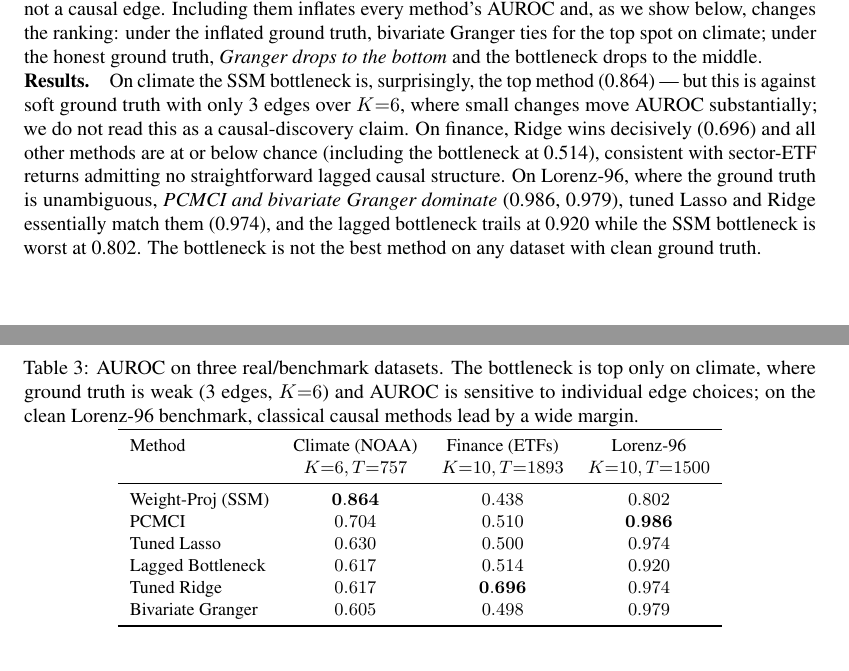
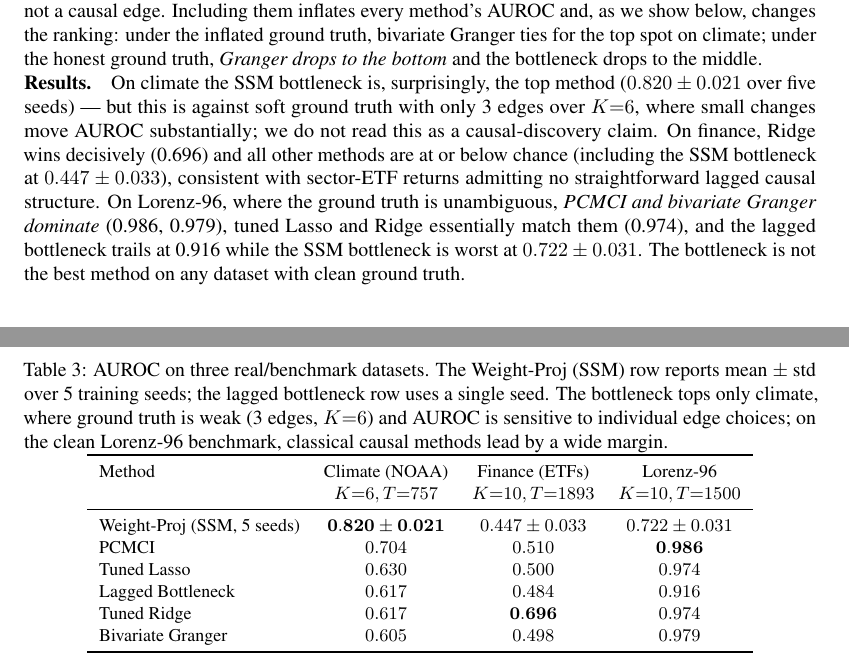
Before and after one commit to ankitlade12/predictive-weights-audit, a LaTeX paper (paper/draft/main.tex): two parts of pages 3 and 4 of 6, joined at a grey line, cut so that both start at the same text. Compiled offline with pdfLaTeX.

Commit message:
docs: sync paper numbers with gpu run

```diff
--- a/paper/draft/main.tex
+++ b/paper/draft/main.tex
@@ -264,36 +264,38 @@ honest ground truth, \emph{Granger drops to the bottom} and the
 bottleneck drops to the middle.
 
 \paragraph{Results.} On climate the SSM bottleneck is, surprisingly,
-the top method (0.864) — but this is against soft ground truth
+the top method ($0.820 \pm 0.021$ over five seeds) — but this is against soft ground truth
 with only 3 edges over $K{=}6$, where small changes move AUROC
 substantially; we do not read this as a causal-discovery claim. On
 finance, Ridge wins decisively (0.696) and all other methods are at
-or below chance (including the bottleneck at 0.514), consistent with
+or below chance (including the SSM bottleneck at $0.447 \pm 0.033$), consistent with
 sector-ETF returns admitting no straightforward lagged causal
 structure. On Lorenz-96, where the ground truth is unambiguous,
 \emph{PCMCI and bivariate Granger dominate} (0.986, 0.979), tuned
 Lasso and Ridge essentially match them (0.974), and the lagged
-bottleneck trails at 0.920 while the SSM bottleneck is worst at
-0.802. The bottleneck is not the best method on any dataset with
+bottleneck trails at 0.916 while the SSM bottleneck is worst at
+$0.722 \pm 0.031$. The bottleneck is not the best method on any dataset with
 clean ground truth.
 
 \begin{table}[t]
 \centering
 \small
-\caption{AUROC on three real/benchmark datasets. The bottleneck is
-top only on climate, where ground truth is weak (3 edges, $K{=}6$)
-and AUROC is sensitive to individual edge choices; on the clean
-Lorenz-96 benchmark, classical causal methods lead by a wide margin.}
+\caption{AUROC on three real/benchmark datasets. The Weight-Proj (SSM)
+row reports mean $\pm$ std over 5 training seeds; the lagged bottleneck
+row uses a single seed. The bottleneck tops only climate, where ground
+truth is weak (3 edges, $K{=}6$) and AUROC is sensitive to individual
+edge choices; on the clean Lorenz-96 benchmark, classical causal
+methods lead by a wide margin.}
 \label{tab:real}
 \begin{tabular}{lccc}
 \toprule
 Method & Climate (NOAA) & Finance (ETFs) & Lorenz-96 \\
  & $K{=}6, T{=}757$ & $K{=}10, T{=}1893$ & $K{=}10, T{=}1500$ \\
 \midrule
-Weight-Proj (SSM) & $\mathbf{0.864}$ & $0.438$ & $0.802$ \\
+Weight-Proj (SSM, 5 seeds) & $\mathbf{0.820 \pm 0.021}$ & $0.447 \pm 0.033$ & $0.722 \pm 0.031$ \\
 PCMCI & $0.704$ & $0.510$ & $\mathbf{0.986}$ \\
 Tuned Lasso & $0.630$ & $0.500$ & $0.974$ \\
-Lagged Bottleneck & $0.617$ & $0.514$ & $0.920$ \\
+Lagged Bottleneck & $0.617$ & $0.484$ & $0.916$ \\
 Tuned Ridge & $0.617$ & $\mathbf{0.696}$ & $0.974$ \\
 Bivariate Granger & $0.605$ & $0.498$ & $0.979$ \\
 \bottomrule
```
Also changed, not shown: docs/EXP24_25_REAL_DATA_AND_CAUSAL_BASELINES.md (+7 -4 lines), paper/draft/main_4page.tex (+5 -5 lines), paper/draft/main_arxiv.tex (+6 -6 lines), README.md.
